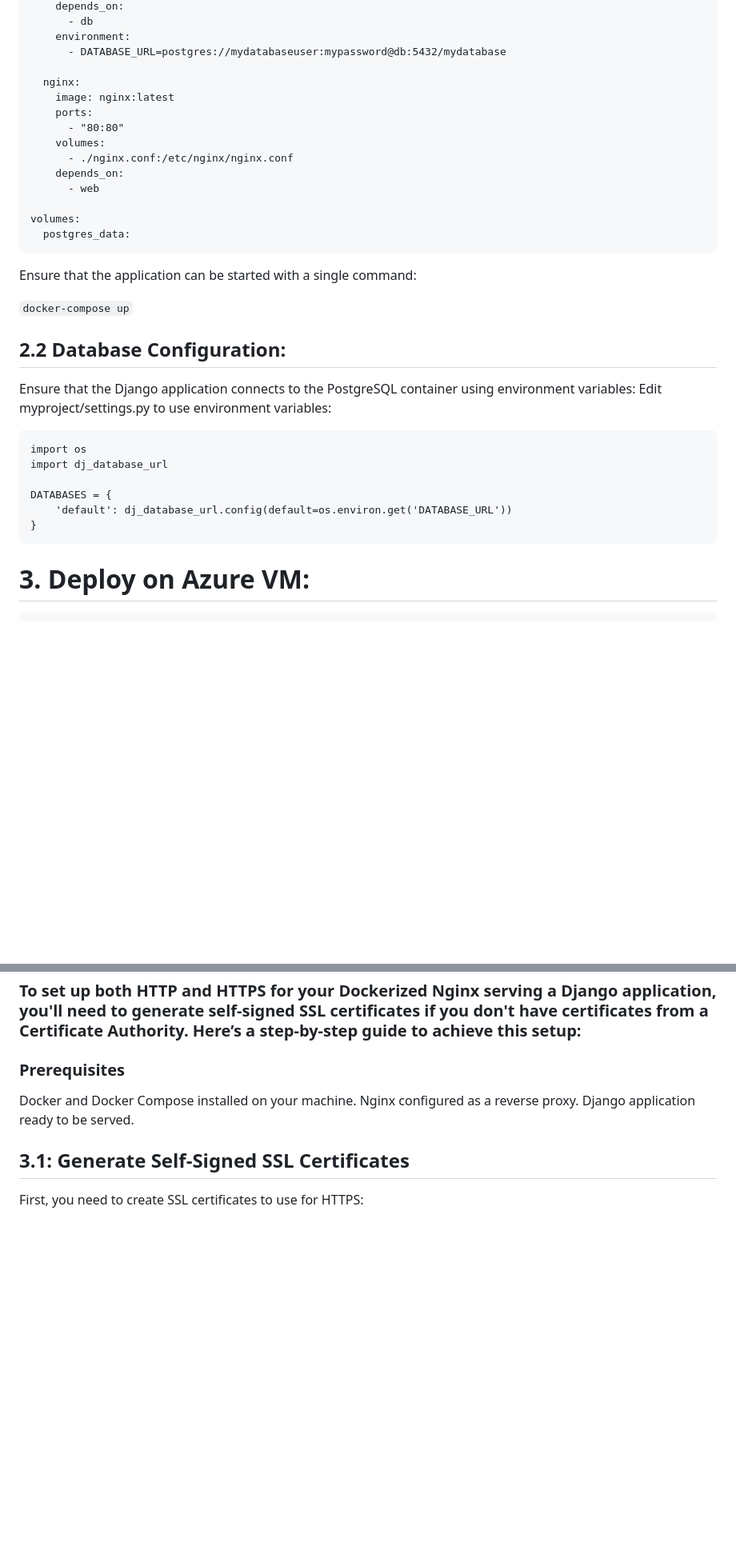
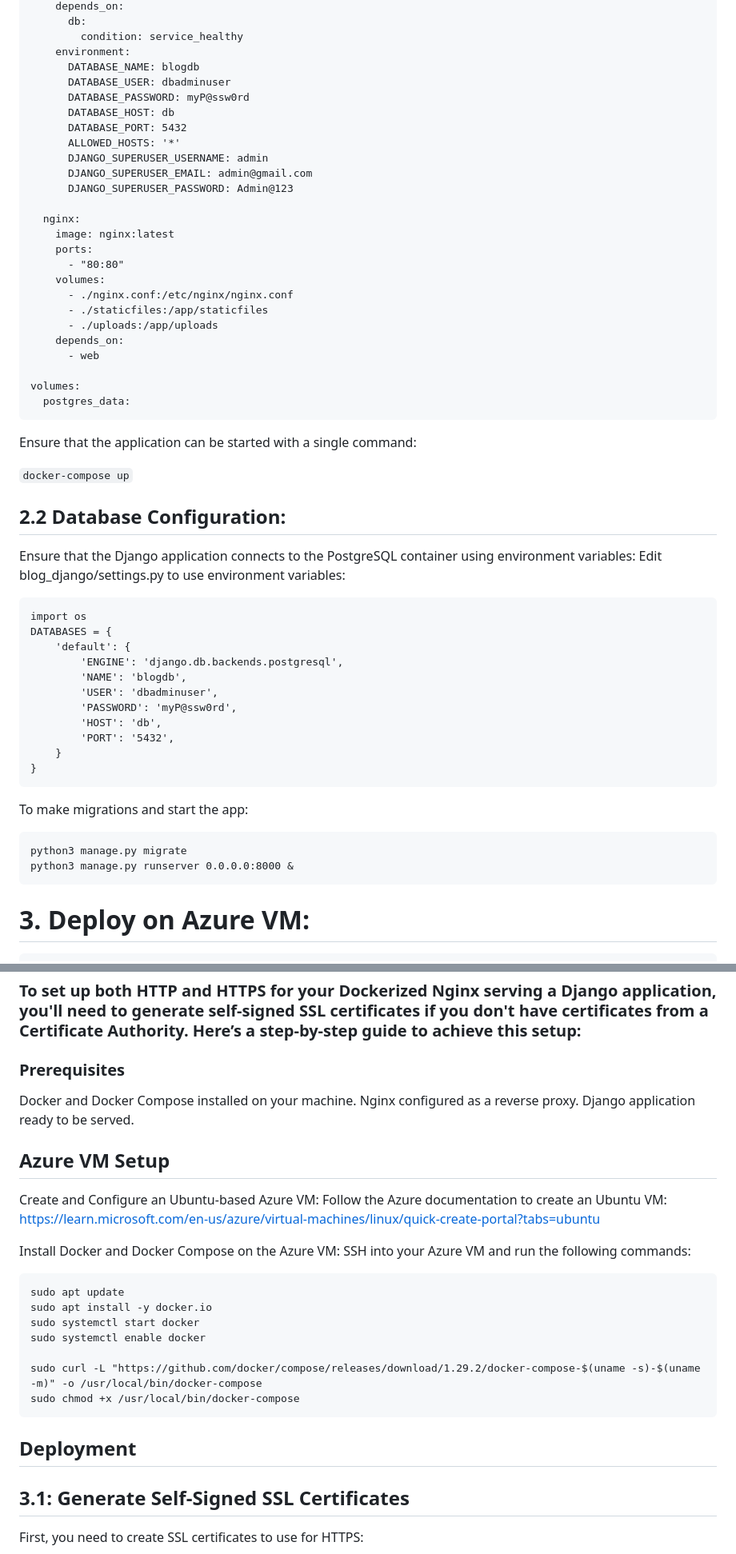
Before and after one commit to Vinod2797/blog_django, a Markdown page: README.md, 2 parts joined by grey strips. Shown: that part at 80% size. Rendered like a GitHub page; blank space fills up the shorter version.

````diff
--- a/README.md
+++ b/README.md
@@ -116,7 +142,16 @@ services:
     depends_on:
-      - db
+      db:
+        condition: service_healthy
     environment:
-      - DATABASE_URL=postgres://mydatabaseuser:mypassword@db:5432/mydatabase
+      DATABASE_NAME: blogdb
+      DATABASE_USER: dbadminuser
+      DATABASE_PASSWORD: myP@ssw0rd
+      DATABASE_HOST: db
+      DATABASE_PORT: 5432
+      ALLOWED_HOSTS: '*'
+      DJANGO_SUPERUSER_USERNAME: admin
+      DJANGO_SUPERUSER_EMAIL: admin@gmail.com
+      DJANGO_SUPERUSER_PASSWORD: Admin@123
 
   nginx:
     image: nginx:latest
@@ -124,6 +159,8 @@ services:
       - "80:80"
     volumes:
       - ./nginx.conf:/etc/nginx/nginx.conf
+      - ./staticfiles:/app/staticfiles
+      - ./uploads:/app/uploads
     depends_on:
       - web
 
@@ -137,14 +174,25 @@ Ensure that the application can be started with a single command:
 
 ## 2.2 Database Configuration:
 
-Ensure that the Django application connects to the PostgreSQL container using environment variables: Edit myproject/settings.py to use environment variables:
+Ensure that the Django application connects to the PostgreSQL container using environment variables: Edit blog_django/settings.py to use environment variables:
 ```
 import os
-import dj_database_url
+DATABASES = {
+    'default': {
+        'ENGINE': 'django.db.backends.postgresql',
+        'NAME': 'blogdb',
+        'USER': 'dbadminuser',
+        'PASSWORD': 'myP@ssw0rd',
+        'HOST': 'db',
+        'PORT': '5432',
+    }
+}
+```
 
-DATABASES = {
-    'default': dj_database_url.config(default=os.environ.get('DATABASE_URL'))
-}
+To make migrations and start the app:
+```
+python3 manage.py migrate
+python3 manage.py runserver 0.0.0.0:8000 &
 ```
 
 
@@ -168,6 +216,23 @@ Docker and Docker Compose installed on your machine.
 Nginx configured as a reverse proxy.
 Django application ready to be served.
 
+## Azure VM Setup
+Create and Configure an Ubuntu-based Azure VM:
+Follow the Azure documentation to create an Ubuntu VM: https://learn.microsoft.com/en-us/azure/virtual-machines/linux/quick-create-portal?tabs=ubuntu
+
+Install Docker and Docker Compose on the Azure VM:
+SSH into your Azure VM and run the following commands:
+```
+sudo apt update
+sudo apt install -y docker.io
+sudo systemctl start docker
+sudo systemctl enable docker
+
+sudo curl -L "https://github.com/docker/compose/releases/download/1.29.2/docker-compose-$(uname -s)-$(uname -m)" -o /usr/local/bin/docker-compose
+sudo chmod +x /usr/local/bin/docker-compose
+```
+
+## Deployment
 ## 3.1: Generate Self-Signed SSL Certificates
 First, you need to create SSL certificates to use for HTTPS:
 ```
````
Also changed, not shown: other parts of README.md (+46 -20 lines).
